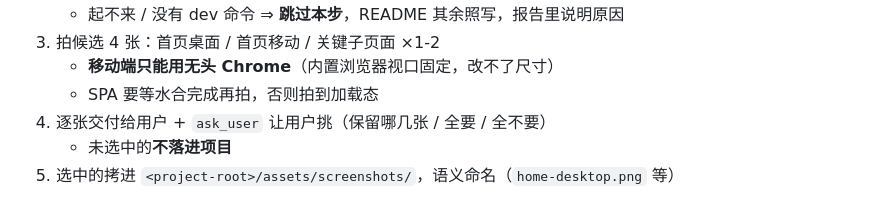
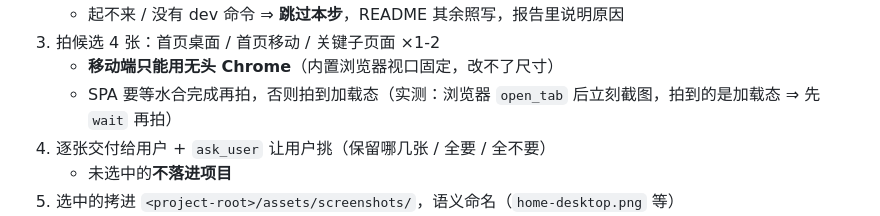
Before and after one commit to uwakeme/wake-skills, a Markdown page: readme-craft/SKILL.md, the part around the change. Drawn GitHub-style.

```diff
--- a/readme-craft/SKILL.md
+++ b/readme-craft/SKILL.md
@@ -237,7 +237,7 @@ options:
    - 起不来 / 没有 dev 命令 ⇒ **跳过本步**，README 其余照写，报告里说明原因
 3. 拍候选 4 张：首页桌面 / 首页移动 / 关键子页面 ×1-2
    - **移动端只能用无头 Chrome**（内置浏览器视口固定，改不了尺寸）
-   - SPA 要等水合完成再拍，否则拍到加载态
+   - SPA 要等水合完成再拍，否则拍到加载态（实测：浏览器 `open_tab` 后立刻截图，拍到的是加载态 ⇒ 先 `wait` 再拍）
 4. 逐张交付给用户 + `ask_user` 让用户挑（保留哪几张 / 全要 / 全不要）
    - 未选中的**不落进项目**
 5. 选中的拷进 `<project-root>/assets/screenshots/`，语义命名（`home-desktop.png` 等）
```
Also changed, not shown: readme-craft/references/screenshots.md (+3 -1 lines), 1 other file.
